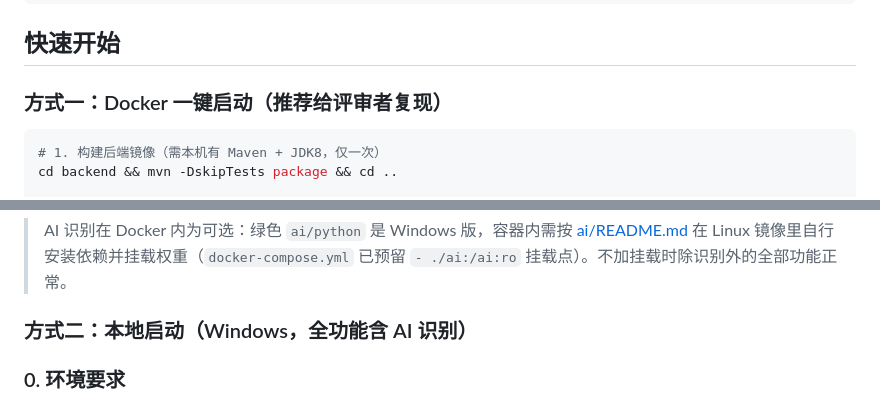
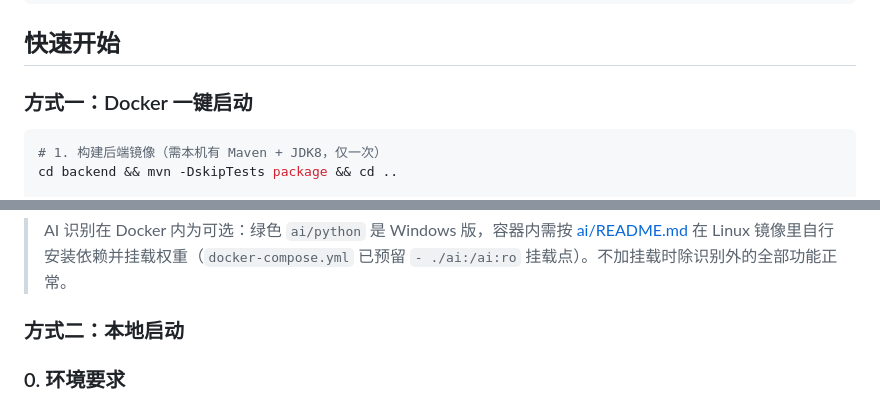
Before and after one commit to hema-ai-dev/bird-song-recognition, a Markdown page: README.zh-CN.md, 2 parts joined by grey strips. Rendered like a GitHub page.

````diff
--- a/README.zh-CN.md
+++ b/README.zh-CN.md
@@ -89,7 +89,7 @@ bird-song-recognition/
 
 ## 快速开始
 
-### 方式一：Docker 一键启动（推荐给评审者复现）
+### 方式一：Docker 一键启动
 
 ```bash
 # 1. 构建后端镜像（需本机有 Maven + JDK8，仅一次）
@@ -107,7 +107,7 @@ curl http://localhost:8080/springboot05qmpxx3/users/login?username=admin\&passwo
 
 > AI 识别在 Docker 内为可选：绿色 `ai/python` 是 Windows 版，容器内需按 [ai/README.md](ai/README.md) 在 Linux 镜像里自行安装依赖并挂载权重（`docker-compose.yml` 已预留 `- ./ai:/ai:ro` 挂载点）。不加挂载时除识别外的全部功能正常。
 
-### 方式二：本地启动（Windows，全功能含 AI 识别）
+### 方式二：本地启动
 
 ### 0. 环境要求
 
````
Also changed, not shown: README.md (+2 -2 lines).
